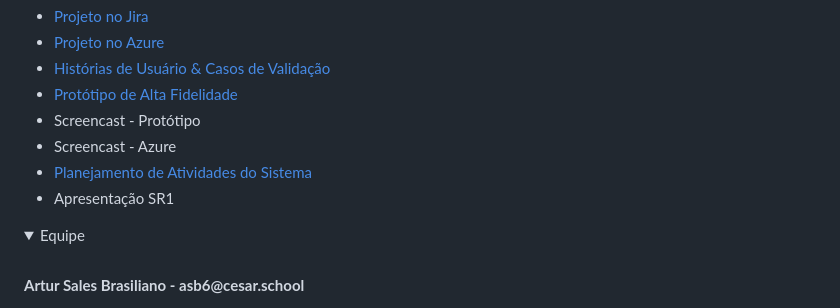
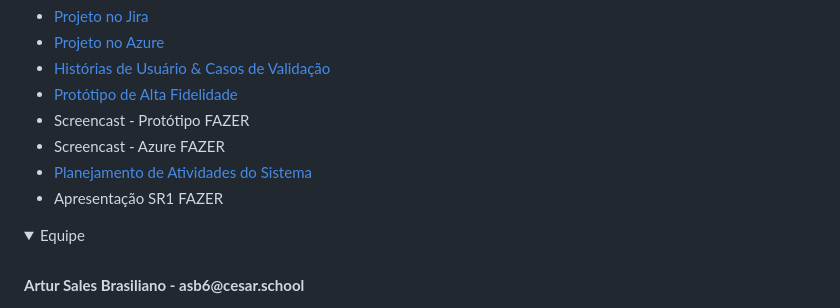
Before and after one commit to Jp-moraiss/Soli, a Markdown page: README.md, the part around the change. Drawn GitHub-style; folded sections open.

```diff
--- a/README.md
+++ b/README.md
@@ -89,16 +89,16 @@
     <a href=https://www.figma.com/proto/d1f6Stw0ryJXOjsPtcDlo7/Wireframes-Kit-%5BFree%5D-(Community)?node-id=745-1023&node-type=canvas&m=dev&scaling=scale-down&content-scaling=fixed&page-id=203%3A5106&starting-point-node-id=632%3A630&show-proto-sidebar=1> Protótipo de Alta Fidelidade </a>
   </li>
    <li>
-    <a href=>Screencast - Protótipo</a>
+    <a href=>Screencast - Protótipo</a> FAZER
   </li>
   <li>
-    <a href=>Screencast - Azure</a>
+    <a href=>Screencast - Azure</a> FAZER
   </li>
   <li>
     <a href=https://docs.google.com/document/d/1BFCtaFfXhoWzzpZ2c3dUWWdhqzVSi1nI5xYj5QMgJI4/edit>Planejamento de Atividades do Sistema</a>
   </li>
   <li>
-    <a href=>Apresentação SR1</a>
+    <a href=>Apresentação SR1</a> FAZER
   </li>
 </ul>
 
```
